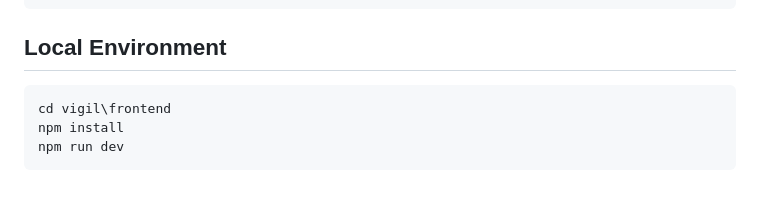
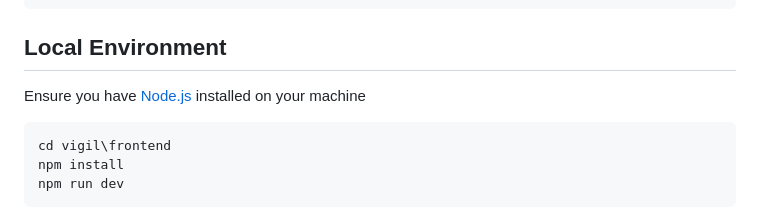
Before and after one commit to project-vigil-knighthacks/vigil, a Markdown page: vigil/frontend/README.md, the part around the change. Drawn GitHub-style; blank space fills up the shorter version.

Commit message:
Updated frontend/README.md

````diff
--- a/vigil/frontend/README.md
+++ b/vigil/frontend/README.md
@@ -54,6 +54,7 @@ frontend/
 
 ## Local Environment
 
+Ensure you have [Node.js](https://nodejs.org/en/download) installed on your machine
 ```bash
 cd vigil\frontend
 npm install
````
